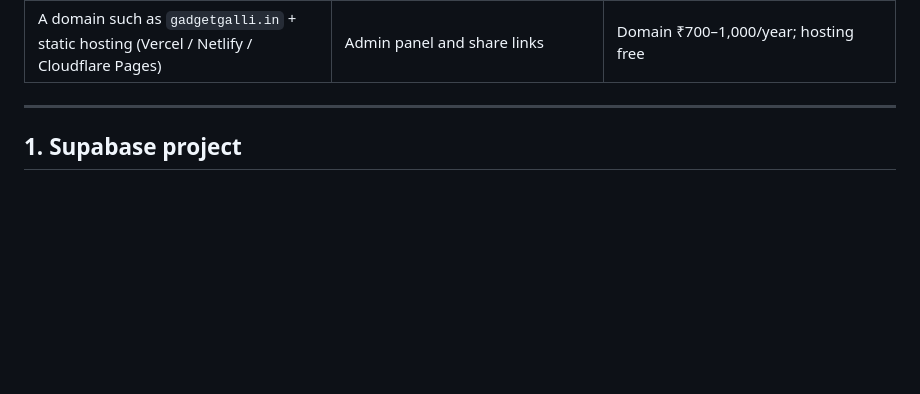
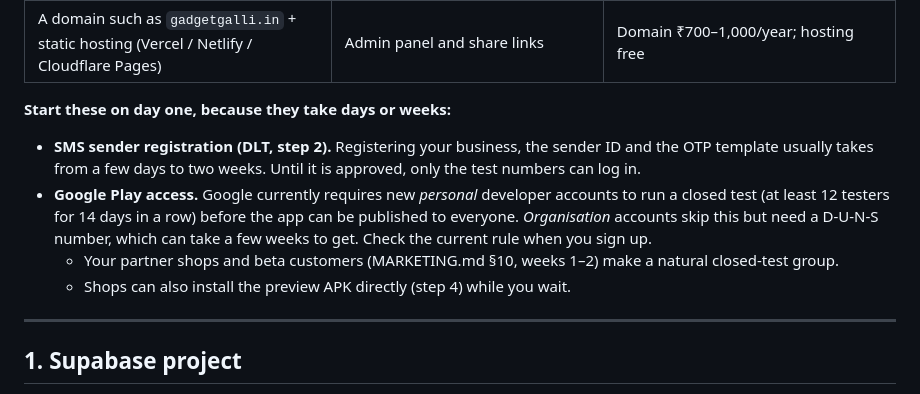
Before and after one commit to venuikkada/Gadget-Galli-, a Markdown page: docs/SETUP.md, the part around the change. Rendered like a GitHub page; blank space fills up the shorter version.

Commit message:
Docs: start SMS DLT and Google Play access on day one
Both approvals take days or weeks, so the go-live guide now says to start
them first, and the marketing plan reuses the beta group as the Play
closed-test group.

Co-Authored-By: Claude Opus 5.5 <noreply@anthropic.com>
Claude-Session: https://claude.ai/code/session_01JVyoCubtN7bPB6N9QUmqyL

```diff
--- a/docs/SETUP.md
+++ b/docs/SETUP.md
@@ -13,6 +13,12 @@ This takes Gadget Galli from the repo to a real Supabase project, real phones an
 | Apple Developer Program | Publishing on iPhone (optional at first; most Hyderabad customers use Android) | US$99/year |
 | Google Cloud (Maps SDK + Places API) | Map pin and address search (optional: the app falls back to the area list) | Free monthly credit covers early usage |
 | A domain such as `gadgetgalli.in` + static hosting (Vercel / Netlify / Cloudflare Pages) | Admin panel and share links | Domain ₹700–1,000/year; hosting free |
+
+**Start these on day one, because they take days or weeks:**
+- **SMS sender registration (DLT, step 2).** Registering your business, the sender ID and the OTP template usually takes from a few days to two weeks. Until it is approved, only the test numbers can log in.
+- **Google Play access.** Google currently requires new *personal* developer accounts to run a closed test (at least 12 testers for 14 days in a row) before the app can be published to everyone. *Organisation* accounts skip this but need a D-U-N-S number, which can take a few weeks to get. Check the current rule when you sign up.
+  - Your partner shops and beta customers (MARKETING.md §10, weeks 1–2) make a natural closed-test group.
+  - Shops can also install the preview APK directly (step 4) while you wait.
 
 ---
 
```
Also changed, not shown: docs/MARKETING.md (+1 -1 lines).
